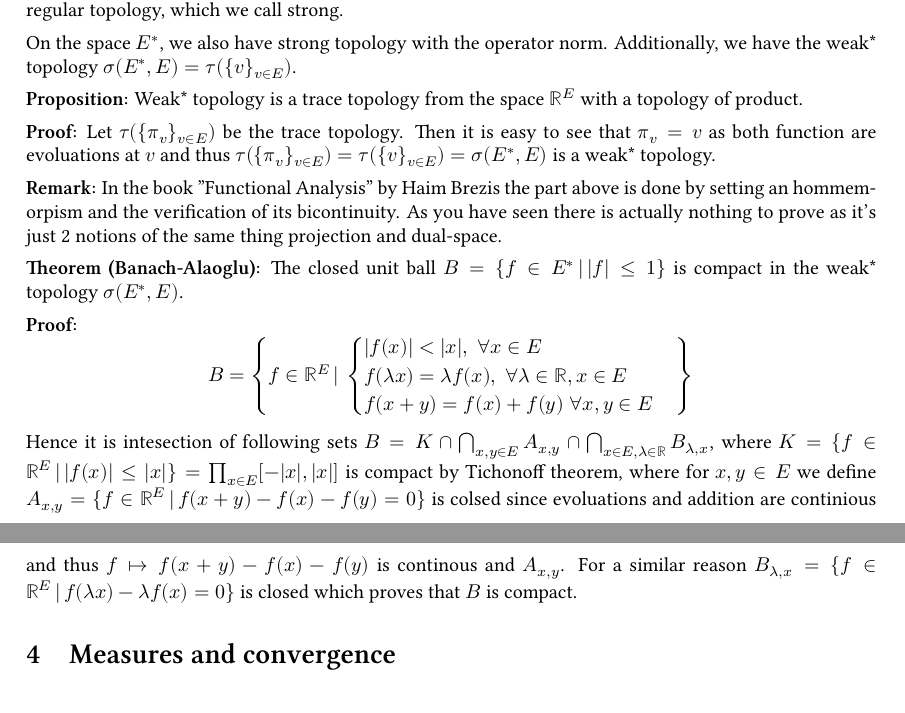
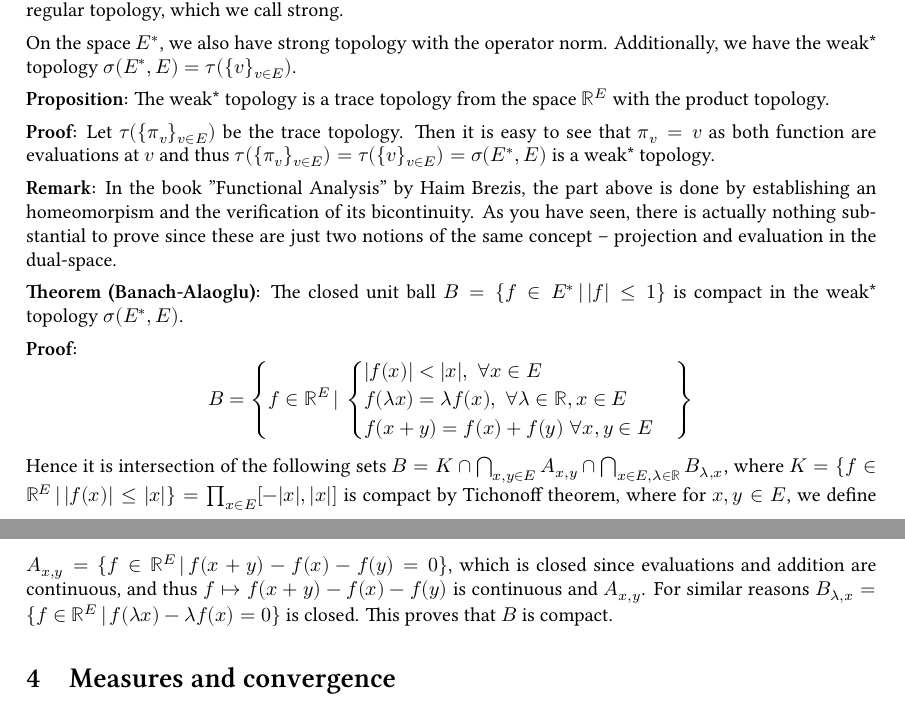
Before and after one commit to GPotoshin/GPotoshin.github.io, a LaTeX document (articles/univproj/geom_meas.tex): two parts of pages 3 and 4 of 5, joined at a grey line, cut so that both start at the same text. Compiled offline with XeLaTeX; a missing font is replaced by an installed copy or a similar font.

Commit message:
more changes

```diff
--- a/articles/univproj/geom_meas.tex
+++ b/articles/univproj/geom_meas.tex
@@ -255,20 +255,20 @@ On the space $E^*$, we also have strong topology with the operator norm.
 Additionally, we have the weak* topology $\sigma(E^*, E)=\tau(\{v\}_{v\in E})$.
 
 \vspace{1ex}
-\textbf{Proposition:} Weak* topology is a trace topology from the space
-$\mathbb{R}^E$ with a topology of product.
+\textbf{Proposition:} The weak* topology is a trace topology from the space
+$\mathbb{R}^E$ with the product topology.
 
 \vspace{1ex}
 \textbf{Proof:} Let $\tau(\{\pi_v\}_{v\in E})$ be the trace topology. Then it
-is easy to see that $\pi_v=v$ as both function are evoluations at $v$ and thus
+is easy to see that $\pi_v=v$ as both function are evaluations at $v$ and thus
 $\tau(\{\pi_v\}_{v\in E})=\tau(\{v\}_{v\in E})=\sigma(E^*, E)$ is a weak*
 topology.
 
 \vspace{1ex}
-\textbf{Remark:} In the book "Functional Analysis" by Haim Brezis the part
-above is done by setting an hommemorpism and the verification of its bicontinuity.
-As you have seen there is actually nothing to prove as it's just 2 notions of
-the same thing projection and dual-space.
+\textbf{Remark:} In the book "Functional Analysis" by Haim Brezis, the part
+above is done by establishing an homeomorpism and the verification of its bicontinuity.
+As you have seen, there is actually nothing substantial to prove since these are
+just two notions of the same concept – projection and evaluation in the dual-space.
 
 \vspace{1ex}
 \textbf{Theorem (Banach-Alaoglu):} The closed unit ball $B=\{f\in E^*\,|\,|
@@ -284,14 +284,14 @@ f|\leq 1\}$ is compact in the weak* topology $\sigma(E^*, E)$.
 \end{cases}
 \right\} \]
 
-Hence it is intesection of following sets $B=K\cap\bigcap_{x,y\in E} A_{x,y}
+Hence it is intersection of the following sets $B=K\cap\bigcap_{x,y\in E} A_{x,y}
 \cap\bigcap_{x\in E, \lambda\in\mathbb{R}}B_{\lambda,x}$, where $K=\{f\in\mathbb
 {R}^E\,|\,|f(x)|\leq|x|\}=\prod_{x\in E}[-|x|, |x|]$ is compact by Tichonoff
-theorem, where for $x,y\in E$ we define $A_{x,y}=\{f\in\mathbb{R}^E\,|\,f(x+y)-
-f(x)-f(y)=0\}$ is colsed since evoluations and addition are continious and
-thus $f\mapsto f(x+y)-f(x)-f(y)$ is continous and $A_{x,y}$. For a similar
-reason $B_{\lambda, x}=\{f\in\mathbb{R}^E\,|\,f(\lambda x)-\lambda f(x)=0\}$ is
-closed which proves that $B$ is compact.
+theorem, where for $x,y\in E$, we define $A_{x,y}=\{f\in\mathbb{R}^E\,|\,f(x+y)-
+f(x)-f(y)=0\}$, which is closed since evaluations and addition are continuous, and
+thus $f\mapsto f(x+y)-f(x)-f(y)$ is continuous and $A_{x,y}$. For similar
+reasons $B_{\lambda, x}=\{f\in\mathbb{R}^E\,|\,f(\lambda x)-\lambda f(x)=0\}$ is
+closed. This proves that $B$ is compact.
 
 
 \section{Measures and convergence}
```
Also changed, not shown: articles/univproj/geom_meas.pdf, 1 other file.
